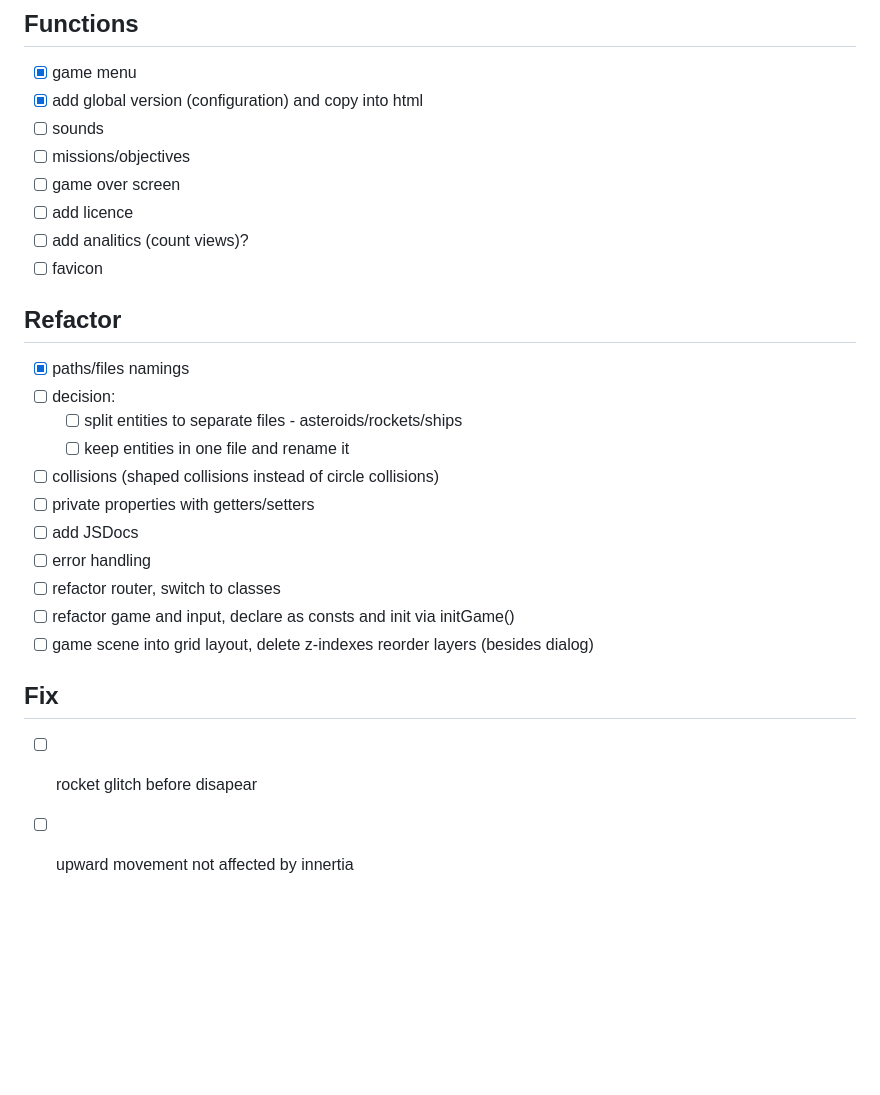
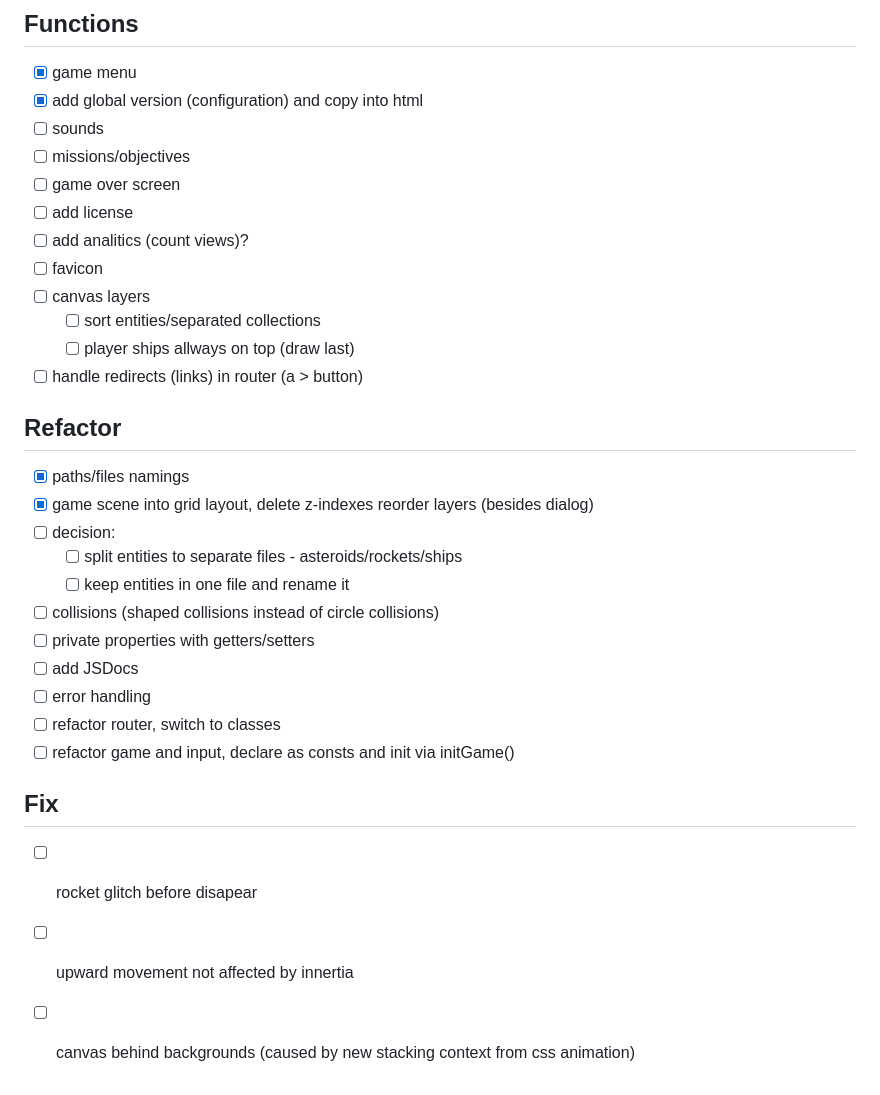
Before and after one commit to nanodoman/Asteroids, a Markdown page: docs/todo.md, the part around the change. Rendered like a GitHub page; blank space fills up the shorter version.

```diff
--- a/docs/todo.md
+++ b/docs/todo.md
@@ -7,13 +7,18 @@
 - [ ] sounds
 - [ ] missions/objectives
 - [ ] game over screen
-- [ ] add licence
+- [ ] add license
 - [ ] add analitics (count views)?
 - [ ] favicon
+- [ ] canvas layers
+  - [ ] sort entities/separated collections
+  - [ ] player ships allways on top (draw last)
+- [ ] handle redirects (links) in router (a > button)
 
 ## Refactor
 
 - [x] paths/files namings
+- [x] game scene into grid layout, delete z-indexes reorder layers (besides dialog)
 - [ ] decision:
   - [ ] split entities to separate files - asteroids/rockets/ships
   - [ ] keep entities in one file and rename it
@@ -23,9 +28,9 @@
 - [ ] error handling
 - [ ] refactor router, switch to classes
 - [ ] refactor game and input, declare as consts and init via initGame()
-- [ ] game scene into grid layout, delete z-indexes reorder layers (besides dialog)
 
 ## Fix
 
 - [ ] rocket glitch before disapear
 - [ ] upward movement not affected by innertia
+- [ ] canvas behind backgrounds (caused by new stacking context from css animation)
```
Also changed, not shown: docs/changelog.md (+11 -0 lines), readme.md (+1 -1 lines), assets/asteroids-js-menu.png, 1 other file.
